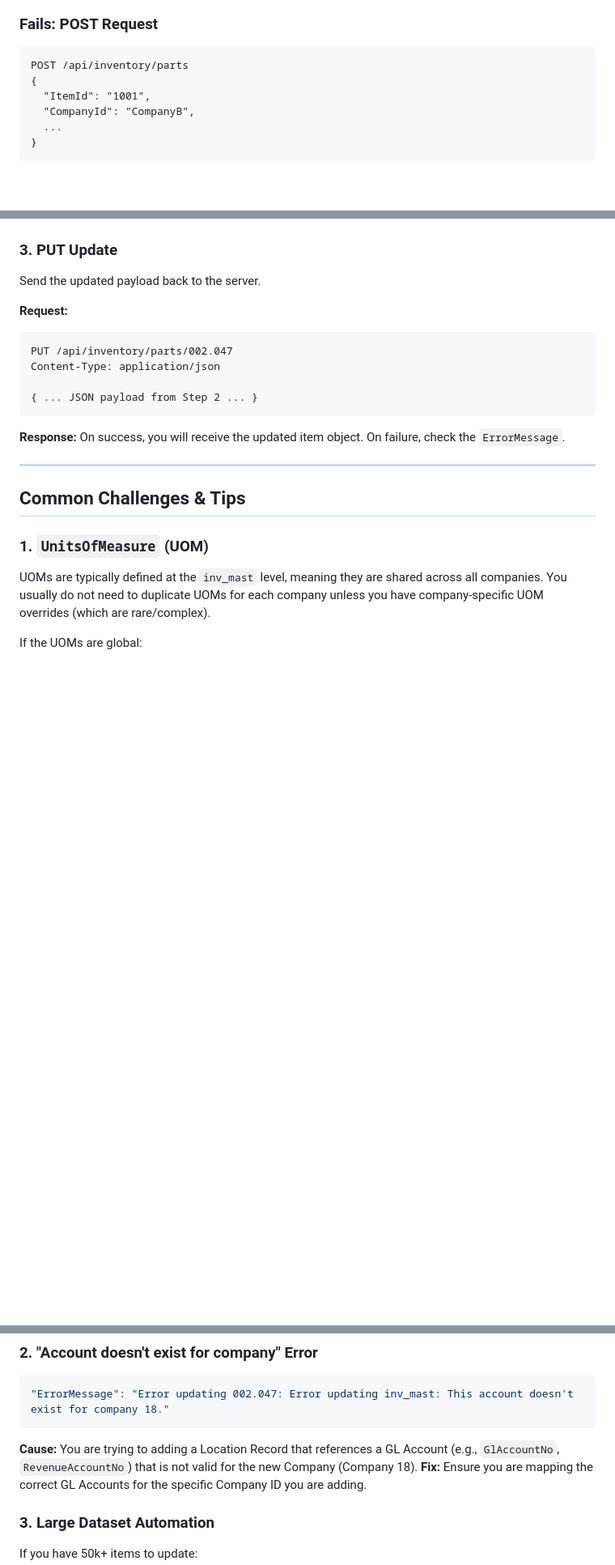
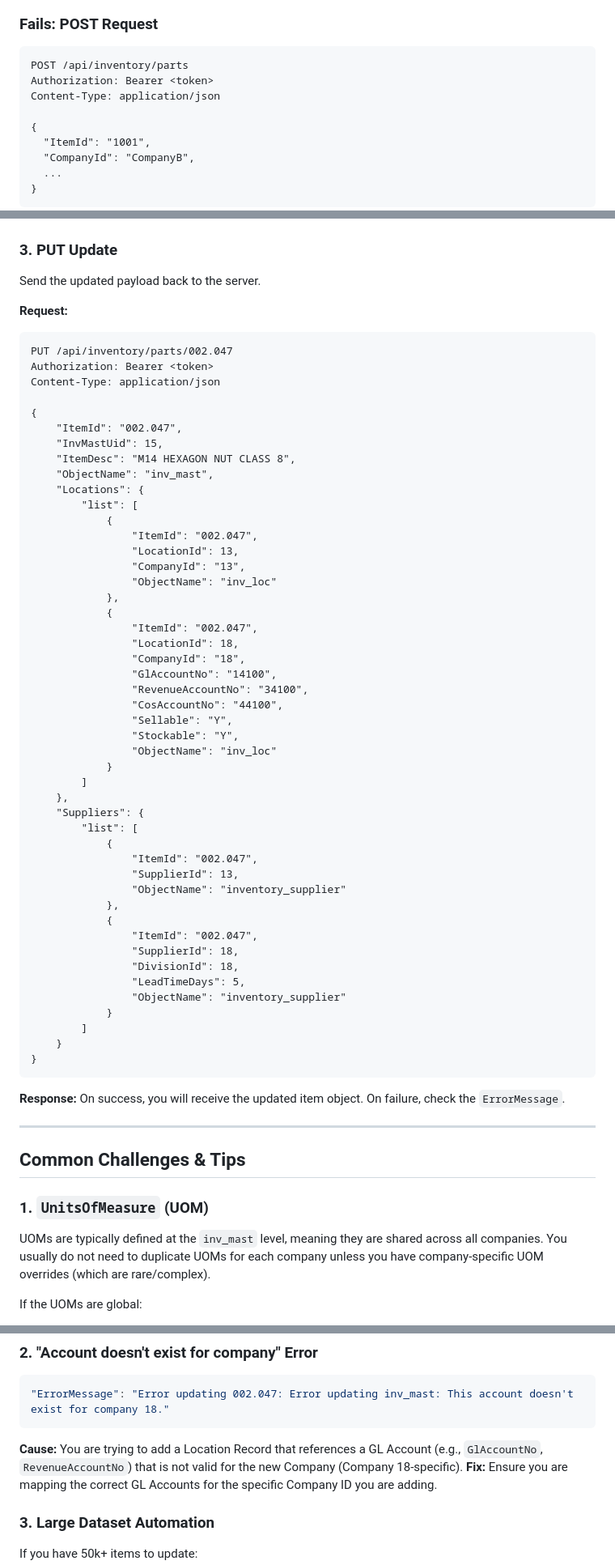
Before and after one commit to mrwuss/p21-api-documentation, a Markdown page: docs/11-Multi-Company-Inventory-Management.md, 3 parts joined by grey strips. Shown at 81% size. GitHub-like rendering; blank space fills up the shorter version.

Commit message:
fix: formatted actual json response, added auth header

````diff
--- a/docs/11-Multi-Company-Inventory-Management.md
+++ b/docs/11-Multi-Company-Inventory-Management.md
@@ -21,6 +21,9 @@ When you have an item (e.g., `1001`) already set up for Company A, and you want
 ### Fails: POST Request
 ```http
 POST /api/inventory/parts
+Authorization: Bearer <token>
+Content-Type: application/json
+
 {
   "ItemId": "1001",
   "CompanyId": "CompanyB",
@@ -162,9 +167,52 @@ Send the updated payload back to the server.
 **Request:**
 ```http
 PUT /api/inventory/parts/002.047
+Authorization: Bearer <token>
 Content-Type: application/json
 
-{ ... JSON payload from Step 2 ... }
+{
+    "ItemId": "002.047",
+    "InvMastUid": 15,
+    "ItemDesc": "M14 HEXAGON NUT CLASS 8",
+    "ObjectName": "inv_mast",
+    "Locations": {
+        "list": [
+            {
+                "ItemId": "002.047",
+                "LocationId": 13,
+                "CompanyId": "13",
+                "ObjectName": "inv_loc"
+            },
+            {
+                "ItemId": "002.047",
+                "LocationId": 18,
+                "CompanyId": "18",
+                "GlAccountNo": "14100",
+                "RevenueAccountNo": "34100",
+                "CosAccountNo": "44100",
+                "Sellable": "Y",
+                "Stockable": "Y",
+                "ObjectName": "inv_loc"
+            }
+        ]
+    },
+    "Suppliers": {
+        "list": [
+            {
+                "ItemId": "002.047",
+                "SupplierId": 13,
+                "ObjectName": "inventory_supplier"
+            },
+            {
+                "ItemId": "002.047",
+                "SupplierId": 18,
+                "DivisionId": 18,
+                "LeadTimeDays": 5,
+                "ObjectName": "inventory_supplier"
+            }
+        ]
+    }
+}
 ```
 
 **Response:**
@@ -185,7 +233,7 @@ If the UOMs are global:
 ```json
 "ErrorMessage": "Error updating 002.047: Error updating inv_mast: This account doesn't exist for company 18."
 ```
-**Cause:** You are trying to adding a Location Record that references a GL Account (e.g., `GlAccountNo`, `RevenueAccountNo`) that is not valid for the new Company (Company 18).
+**Cause:** You are trying to add a Location Record that references a GL Account (e.g., `GlAccountNo`, `RevenueAccountNo`) that is not valid for the new Company (Company 18-specific).
 **Fix:** Ensure you are mapping the correct GL Accounts for the specific Company ID you are adding.
 
 ### 3. Large Dataset Automation
````
Also changed, not shown: other parts of docs/11-Multi-Company-Inventory-Management.md (+27 -10 lines).
